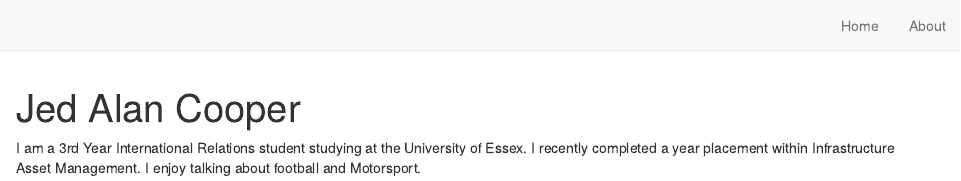
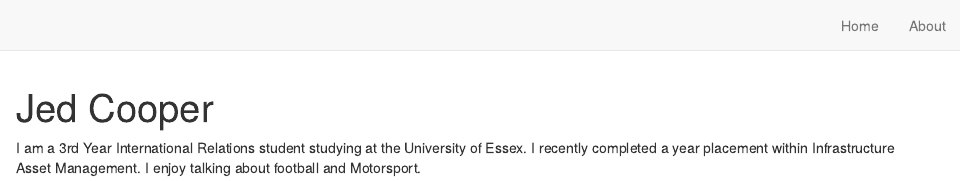
Before and after one commit to JedCooper20/Assignment_4, an R Markdown document (tobi.Rmd): the page in a window 1100 px wide, from its top. Rendered offline with R 4.5, knitr and Pandoc, with nearby package versions; drawn as R Markdown's standard HTML page in place of the format the file asks for.

Commit message:
Test commit

```diff
--- a/tobi.Rmd
+++ b/tobi.Rmd
@@ -1,5 +1,5 @@
 ---
-title: "Jed Alan Cooper"
+title: "Jed Cooper"
 image: "IMG_3650.jpg"
 links:
   - label: LinkedIn
@@ -7,7 +7,7 @@ links:
   - label: GitHub
     url: "https://github.com/JedCooper20"
   - label: Email
-    url: "jed.cooper07@JEDS-LAPTOP"
+    url: "jed.cooper07@jed.cooper07@gmail.com"
 output:
   postcards::jolla
 ---
```
